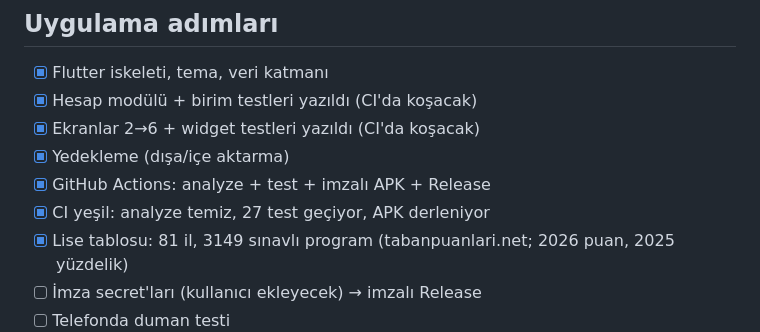
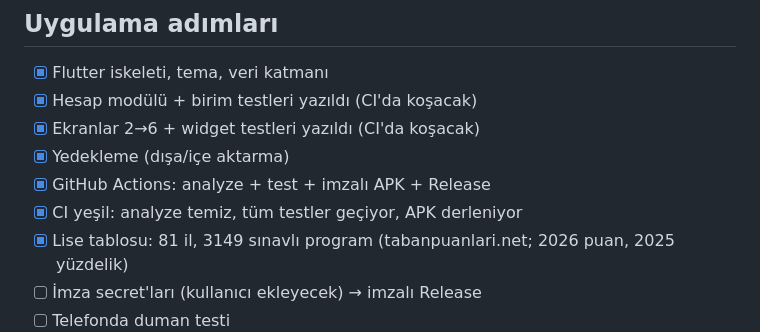
Before and after one commit to esatgungorenn/zahid-efendi, a Markdown page: tasks/todo.md, the part around the change. Drawn GitHub-style.

Commit message:
todo düzeltme
Co-Authored-By: Claude Opus 5.5 <noreply@anthropic.com>
Claude-Session: https://claude.ai/code/session_0135nTTRVAWbUSSHubGmFTZA

```diff
--- a/tasks/todo.md
+++ b/tasks/todo.md
@@ -49,7 +49,7 @@ Babam her haftaki LGS deneme sonuçlarını Excel'de takip ediyor. Amaç: veriyi
 - [x] Ekranlar 2→6 + widget testleri yazıldı (CI'da koşacak)
 - [x] Yedekleme (dışa/içe aktarma)
 - [x] GitHub Actions: analyze + test + imzalı APK + Release
-- [x] CI yeşil: analyze temiz, 27 test geçiyor, APK derleniyor
+- [x] CI yeşil: analyze temiz, tüm testler geçiyor, APK derleniyor
 - [x] Lise tablosu: 81 il, 3149 sınavlı program (tabanpuanlari.net; 2026 puan, 2025 yüzdelik)
 - [ ] İmza secret'ları (kullanıcı ekleyecek) → imzalı Release
 - [ ] Telefonda duman testi
```
